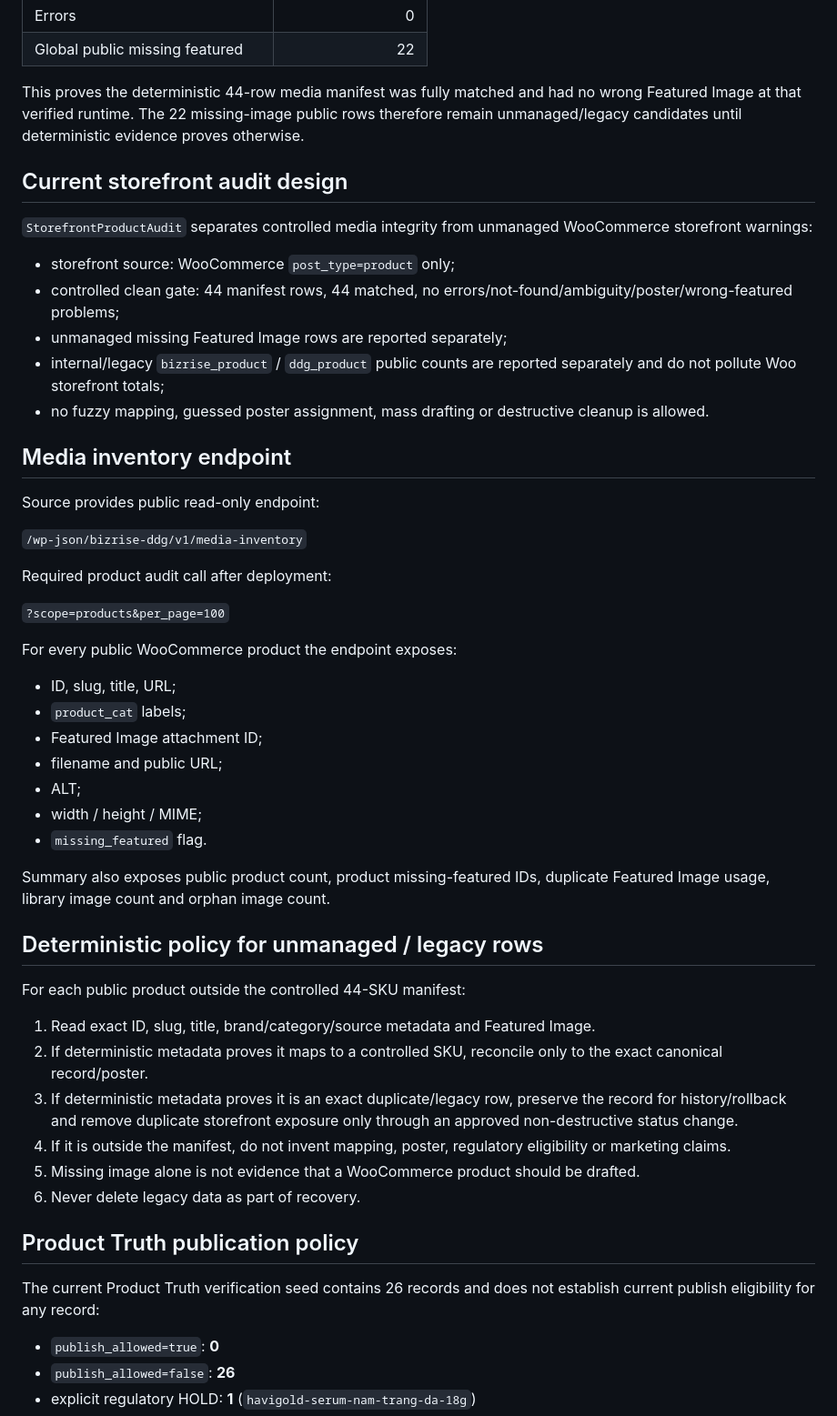
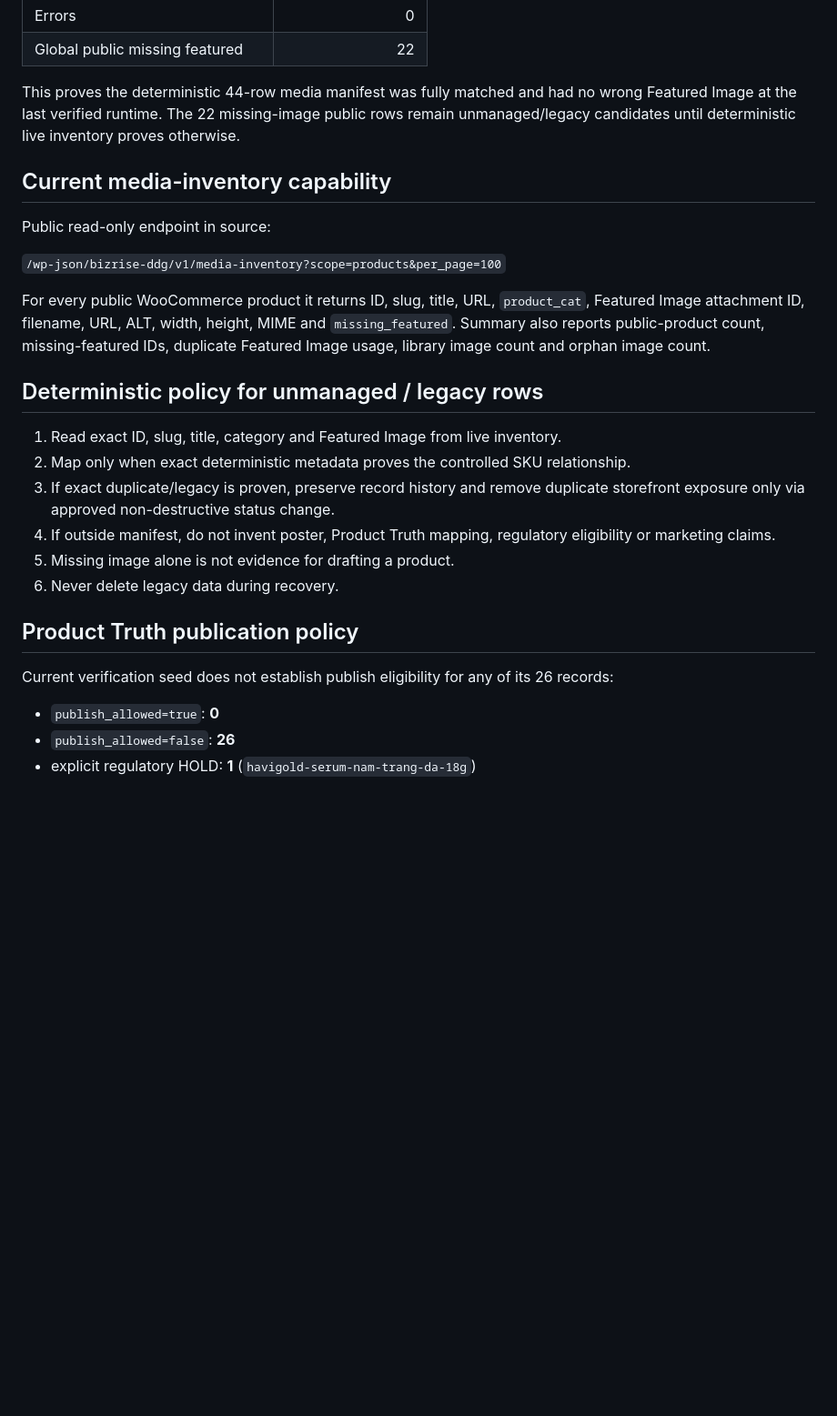
Before and after one commit to cutypn/myphamdangduong, a Markdown page: docs/product-recovery-latest.md, the part around one of its changes. Shown at 91% size. Rendered like a GitHub page; blank space fills up the shorter version.

Commit message:
docs: refresh product recovery against current validated HEAD

```diff
--- a/docs/product-recovery-latest.md
+++ b/docs/product-recovery-latest.md
@@ -40,54 +40,28 @@ The last production runtime payload supplied from production reported deployed S
 | Errors | 0 |
 | Global public missing featured | 22 |
 
-This proves the deterministic 44-row media manifest was fully matched and had no wrong Featured Image at that verified runtime. The 22 missing-image public rows therefore remain unmanaged/legacy candidates until deterministic evidence proves otherwise.
+This proves the deterministic 44-row media manifest was fully matched and had no wrong Featured Image at the last verified runtime. The 22 missing-image public rows remain unmanaged/legacy candidates until deterministic live inventory proves otherwise.
 
-## Current storefront audit design
+## Current media-inventory capability
 
-`StorefrontProductAudit` separates controlled media integrity from unmanaged WooCommerce storefront warnings:
+Public read-only endpoint in source:
 
-- storefront source: WooCommerce `post_type=product` only;
-- controlled clean gate: 44 manifest rows, 44 matched, no errors/not-found/ambiguity/poster/wrong-featured problems;
-- unmanaged missing Featured Image rows are reported separately;
-- internal/legacy `bizrise_product` / `ddg_product` public counts are reported separately and do not pollute Woo storefront totals;
-- no fuzzy mapping, guessed poster assignment, mass drafting or destructive cleanup is allowed.
+`/wp-json/bizrise-ddg/v1/media-inventory?scope=products&per_page=100`
 
-## Media inventory endpoint
-
-Source provides public read-only endpoint:
-
-`/wp-json/bizrise-ddg/v1/media-inventory`
-
-Required product audit call after deployment:
-
-`?scope=products&per_page=100`
-
-For every public WooCommerce product the endpoint exposes:
-
-- ID, slug, title, URL;
-- `product_cat` labels;
-- Featured Image attachment ID;
-- filename and public URL;
-- ALT;
-- width / height / MIME;
-- `missing_featured` flag.
-
-Summary also exposes public product count, product missing-featured IDs, duplicate Featured Image usage, library image count and orphan image count.
+For every public WooCommerce product it returns ID, slug, title, URL, `product_cat`, Featured Image attachment ID, filename, URL, ALT, width, height, MIME and `missing_featured`. Summary also reports public-product count, missing-featured IDs, duplicate Featured Image usage, library image count and orphan image count.
 
 ## Deterministic policy for unmanaged / legacy rows
 
-For each public product outside the controlled 44-SKU manifest:
-
-1. Read exact ID, slug, title, brand/category/source metadata and Featured Image.
-2. If deterministic metadata proves it maps to a controlled SKU, reconcile only to the exact canonical record/poster.
-3. If deterministic metadata proves it is an exact duplicate/legacy row, preserve the record for history/rollback and remove duplicate storefront exposure only through an approved non-destructive status change.
-4. If it is outside the manifest, do not invent mapping, poster, regulatory eligibility or marketing claims.
-5. Missing image alone is not evidence that a WooCommerce product should be drafted.
-6. Never delete legacy data as part of recovery.
+1. Read exact ID, slug, title, category and Featured Image from live inventory.
+2. Map only when exact deterministic metadata proves the controlled SKU relationship.
+3. If exact duplicate/legacy is proven, preserve record history and remove duplicate storefront exposure only via approved non-destructive status change.
+4. If outside manifest, do not invent poster, Product Truth mapping, regulatory eligibility or marketing claims.
+5. Missing image alone is not evidence for drafting a product.
+6. Never delete legacy data during recovery.
 
 ## Product Truth publication policy
 
-The current Product Truth verification seed contains 26 records and does not establish current publish eligibility for any record:
+Current verification seed does not establish publish eligibility for any of its 26 records:
 
 - `publish_allowed=true`: **0**
 - `publish_allowed=false`: **26**
```
Also changed, not shown: other parts of docs/product-recovery-latest.md (+23 -27 lines).
